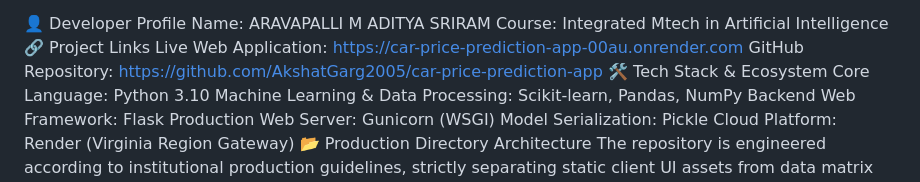
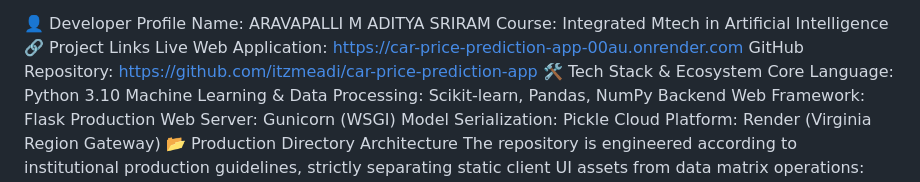
Before and after one commit to itzmeadi/CAR-PRICE-PREDICTOR, a Markdown page: README.md, the part around the change. Rendered like a GitHub page.

```diff
--- a/README.md
+++ b/README.md
@@ -6,7 +6,7 @@ Name: ARAVAPALLI M ADITYA SRIRAM
 Course: Integrated Mtech in Artificial Intelligence
 🔗 Project Links
 Live Web Application: [https://car-price-prediction-app-00au.onrender.com](https://car-price-predictor-4ppt.onrender.com)
-GitHub Repository: [https://github.com/AkshatGarg2005/car-price-prediction-app](https://github.com/itzmeadi/CAR-PRICE-PREDICTOR)
+GitHub Repository: [https://github.com/itzmeadi/car-price-prediction-app](https://github.com/itzmeadi/CAR-PRICE-PREDICTOR)
 🛠️ Tech Stack & Ecosystem
 Core Language: Python 3.10
 Machine Learning & Data Processing: Scikit-learn, Pandas, NumPy
```
